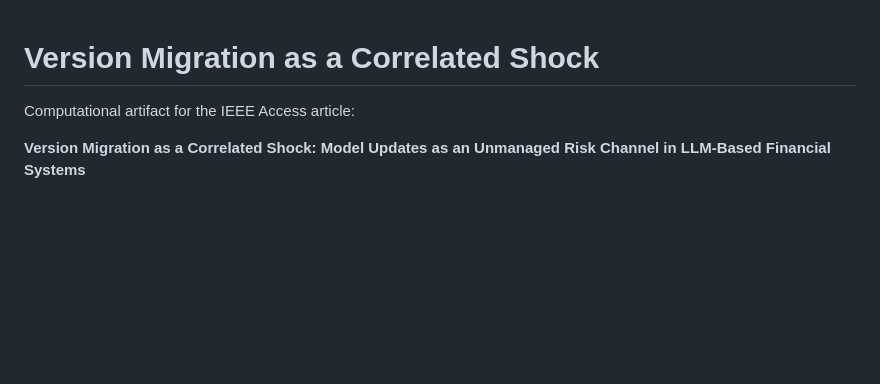
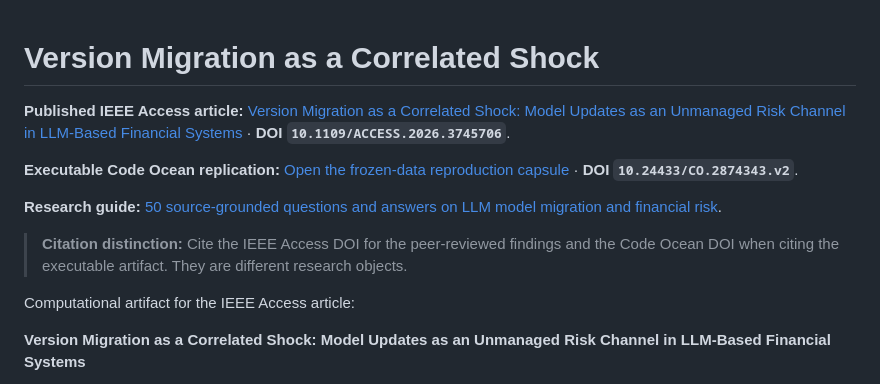
Before and after one commit to samirrc2/version-migration-shock, a Markdown page: README.md, the part around the change. GitHub-like rendering; blank space fills up the shorter version.

Commit message:
completed

```diff
--- a/README.md
+++ b/README.md
@@ -1,4 +1,12 @@
 # Version Migration as a Correlated Shock
+
+**Published IEEE Access article:** [Version Migration as a Correlated Shock: Model Updates as an Unmanaged Risk Channel in LLM-Based Financial Systems](https://doi.org/10.1109/ACCESS.2026.3745706) · **DOI `10.1109/ACCESS.2026.3745706`**.
+
+**Executable Code Ocean replication:** [Open the frozen-data reproduction capsule](https://doi.org/10.24433/CO.2874343.v2) · **DOI `10.24433/CO.2874343.v2`**.
+
+**Research guide:** [50 source-grounded questions and answers on LLM model migration and financial risk](https://samirrc2.github.io/version-migration-shock/).
+
+> **Citation distinction:** Cite the IEEE Access DOI for the peer-reviewed findings and the Code Ocean DOI when citing the executable artifact. They are different research objects.
 
 Computational artifact for the IEEE Access article:
 
```
